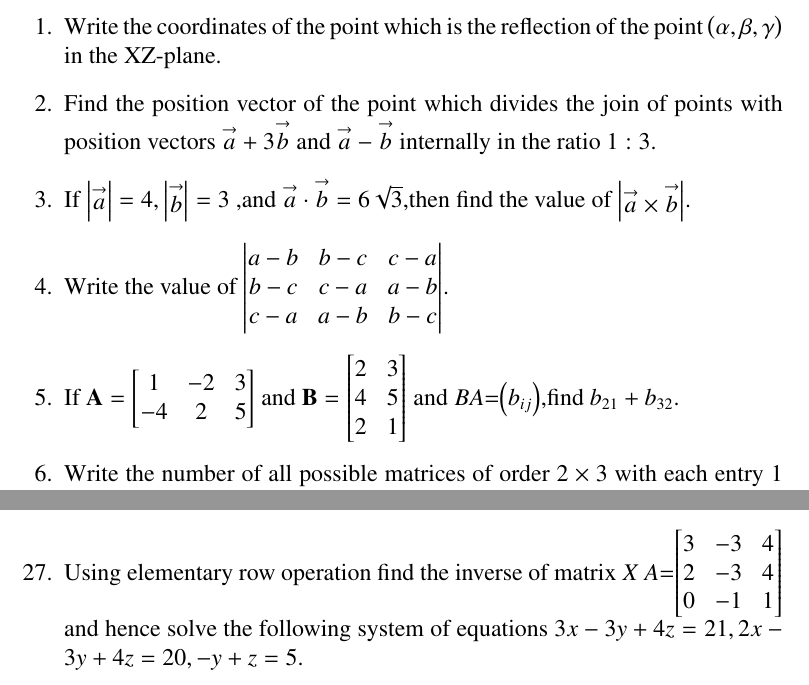
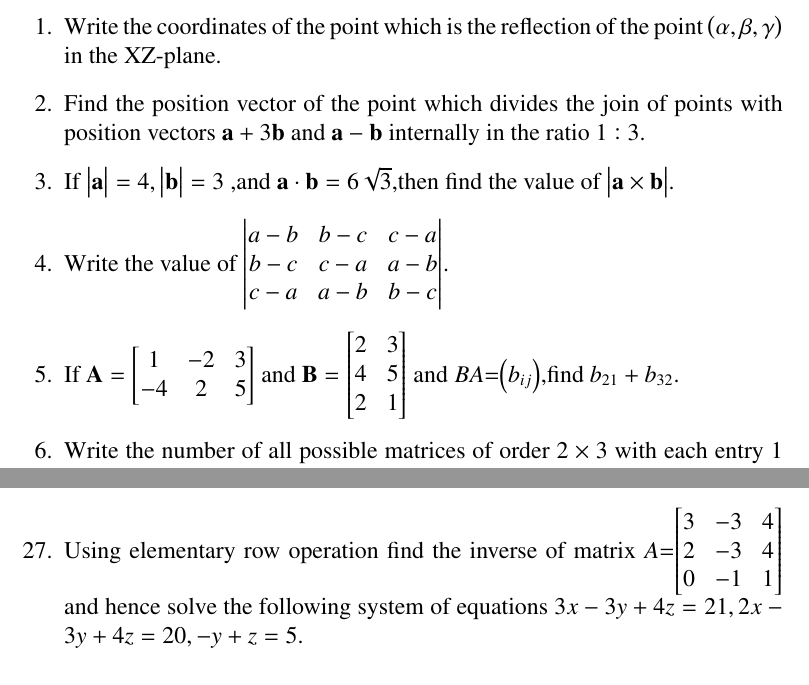
Before and after one commit to Sravani868827/Latex_ass1, a LaTeX document (Ass1/cbse.tex): two parts of pages 1 and 3 of 3, joined at a grey line, cut so that both start at the same text. Compiled offline with pdfLaTeX.

Commit message:
Add files via upload

```diff
--- a/Ass1/cbse.tex
+++ b/Ass1/cbse.tex
@@ -77,9 +77,9 @@
 \begin{enumerate}
 	\item Write the coordinates of the point which is the reflection of the point \brak {\alpha, \beta, \gamma} in the XZ-plane.
 
-  \item  Find the position vector of the point which divides the join of points with position vectors $\overset{\rightarrow}{a}+3\overset{\rightarrow}{b}$ and $\overset{\rightarrow}{a}-\overset{\rightarrow}{b}$ internally in the ratio $1:3$.
+  \item  Find the position vector of the point which divides the join of points with position vectors $\vec{a}+3\vec{b}$ and $\vec{a}-\vec{b}$ internally in the ratio $1:3$.
 
-  \item If $\mydet{\overset{\rightarrow}{a}} = 4 , \mydet{\overset{\rightarrow}{b}} = 3$ ,and $\overset{\rightarrow}{a} \cdot \overset{\rightarrow}{b}= 6\sqrt{3} $,then find the value of $\mydet{\overset{\rightarrow}{a} \times {\overset{\rightarrow}{b}}}$.
+  \item If $\mydet{\vec{a}} = 4 , \mydet{\vec{b}} = 3$ ,and $\vec{a} \cdot \vec{b}= 6\sqrt{3} $,then find the value of $\mydet{\vec{a} \times \vec{b}}$.
 
     \item Write the value of $\mydet{a-b&b-c&c-a\\b-c&c-a&a-b\\c-a&a-b&b-c}$.
     \item  If $ \vec{A} =\myvec{ 1 & -2 & 3 \\-4 & 2 & 5}$ and $ \vec{B}=\myvec{2&3\\4&5\\2&1}$ and  $BA$=$\brak{b_{ij}}$,find $b_{21}+b_{32}$.
@@ -124,7 +124,7 @@ f(x)=$\begin{cases}\frac{e^{\frac{1}{x}}-1}{e^{\frac{1}{x}}+1}, if x\neq0\\    {
 
        \item Find the coordinates of the foot of perpendicular and perpendicular distance from the point $P\brak{4, 3, 2}$ to the plane $x + 2y + 3z = 2$ Also find the image of $P$ in the plane.
        \item  Solve for x: $\mydet{a+x&a-x&a-x\\ a-x&a+x&a-x\\a-x&a-x&a+x}$=$0$,using properties of determinants.
-       \item  Using elementary row operation find the inverse of matrix $X$ $A$=$\myvec{3&-3&4\\2&-3&4\\0&-1&1}$ and hence solve the following system of equations $3x-3y+4z=21,2x-3y+4z=20,-y+z=5$.
+       \item  Using elementary row operation find the inverse of matrix  $A$=$\myvec{3&-3&4\\2&-3&4\\0&-1&1}$ and hence solve the following system of equations $3x-3y+4z=21,2x-3y+4z=20,-y+z=5$.
         \item $A$, $B$ and $C$ throw a pair of dice in that order alternately till one of them gets a total of $9$ and wins the game. Find their respective probabilities of winning, if $A$ starts first.
 
 	\item Show that the relation $R$ defined by \brak{a,b} R \brak{c,d} $\Rightarrow a+d=b+c $ on the $A \times A$, where $A=\{1,2,3........,10\}$ is an equivalence relation.Hence write the equivalence class $\myvec{\brak{3,4}};a,b,c,d \epsilon A$.
```
Also changed, not shown: Ass1/cbse.tex (4 more changed lines).
